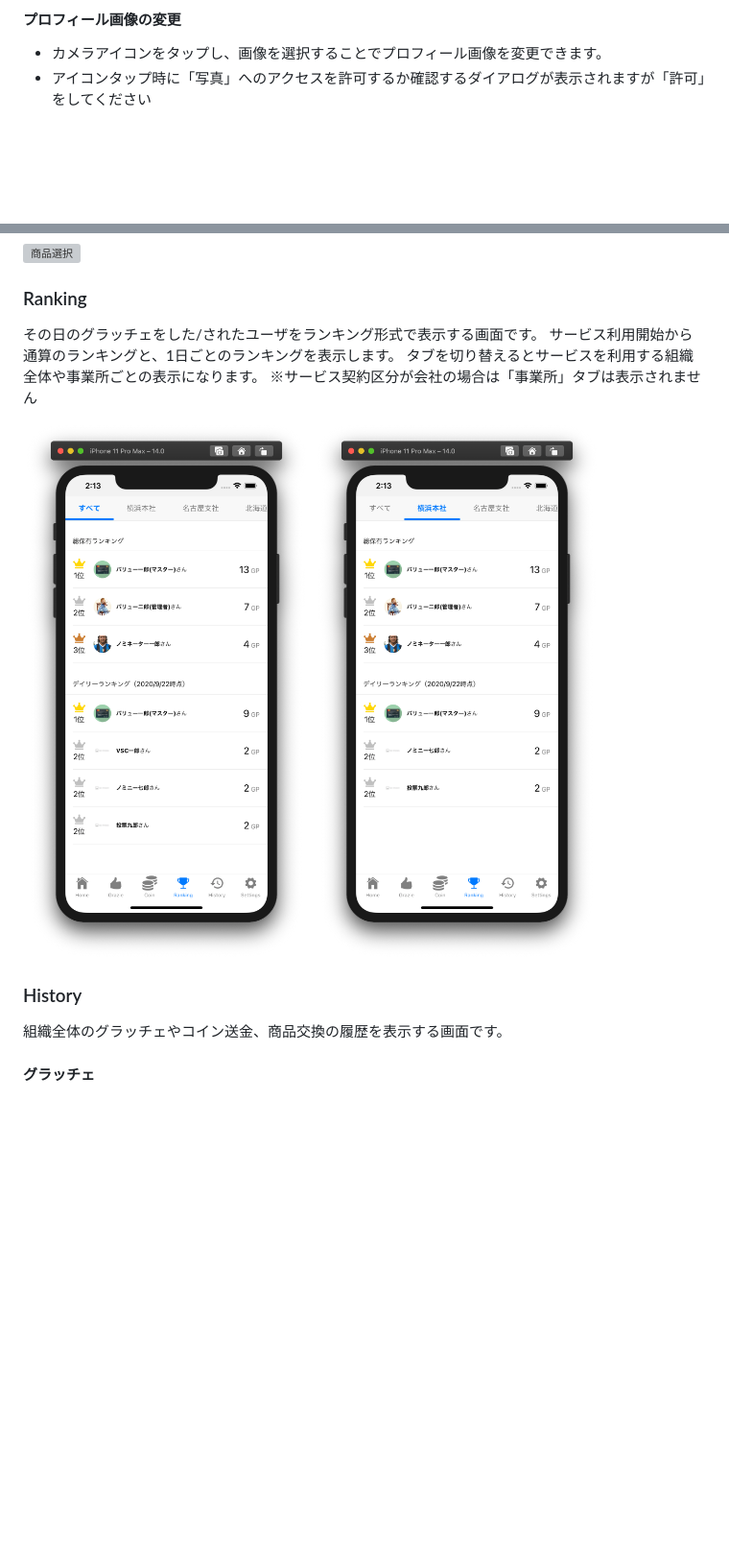
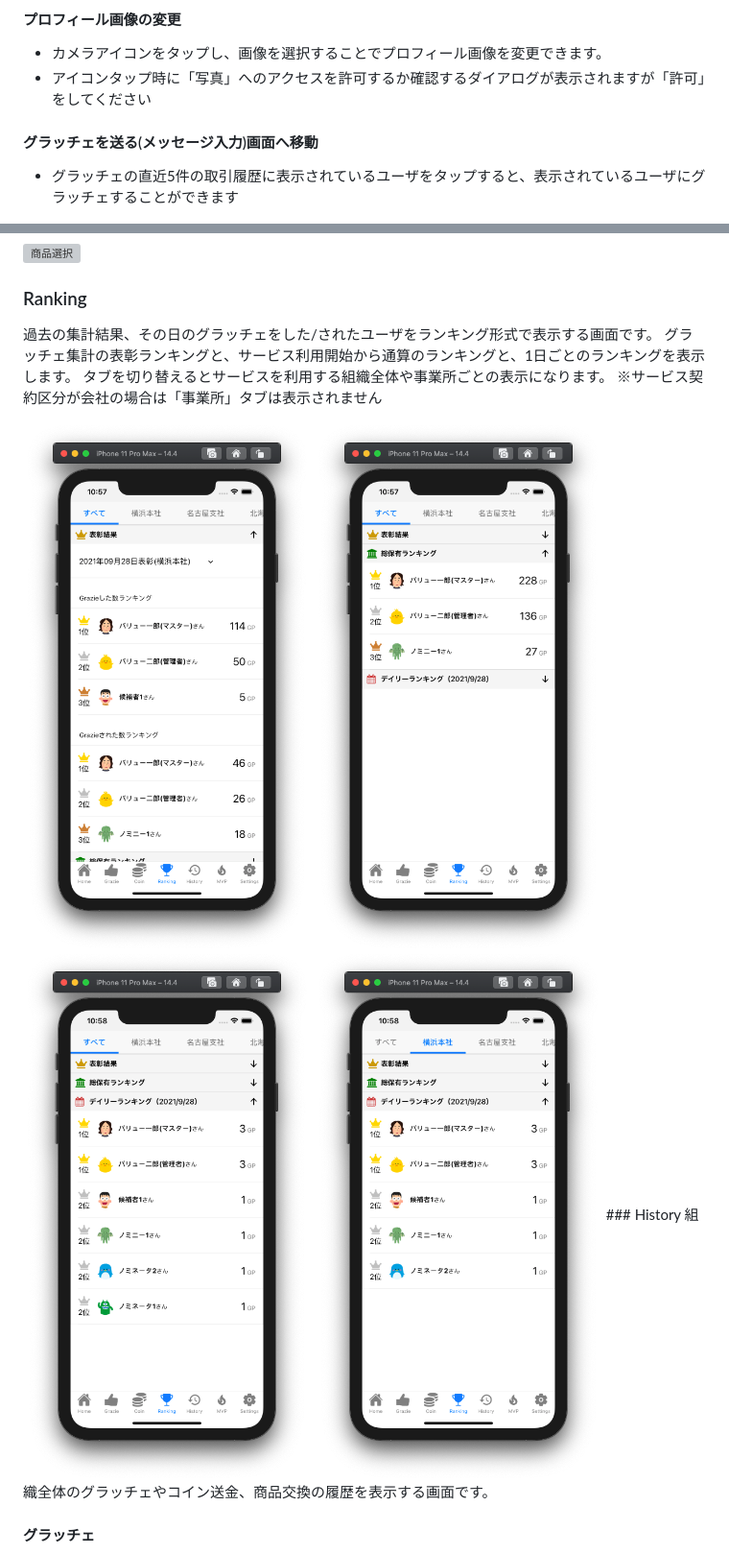
Before and after one commit to valuesoftware/valuesoftware.github.io, a Markdown page: graziecoin-app/index.md, 2 parts joined by grey strips. Shown: that part at 96% size. Rendered like a GitHub page; pictures changed too: graziecoin-app/img/ranking.png, graziecoin-app/img/ranking2.png, graziecoin-app/img/ranking3.png (added); blank space fills up the shorter version; grey boxes are pictures that could not be loaded.

```diff
--- a/graziecoin-app/index.md
+++ b/graziecoin-app/index.md
@@ -43,6 +43,8 @@
   - カメラアイコンをタップし、画像を選択することでプロフィール画像を変更できます。
   - アイコンタップ時に「写真」へのアクセスを許可するか確認するダイアログが表示されますが「許可」をしてください
 
+#### グラッチェを送る(メッセージ入力)画面へ移動
+  - グラッチェの直近5件の取引履歴に表示されているユーザをタップすると、表示されているユーザにグラッチェすることができます
 
 <img alt="Home" src="img/home.png" width="300">
 <img alt="Home" src="img/home2.png" width="300">
@@ -101,15 +103,15 @@
 
 
 ### Ranking
-その日のグラッチェをした/されたユーザをランキング形式で表示する画面です。
-サービス利用開始から通算のランキングと、1日ごとのランキングを表示します。
+過去の集計結果、その日のグラッチェをした/されたユーザをランキング形式で表示する画面です。
+グラッチェ集計の表彰ランキングと、サービス利用開始から通算のランキングと、1日ごとのランキングを表示します。
 タブを切り替えるとサービスを利用する組織全体や事業所ごとの表示になります。
 ※サービス契約区分が会社の場合は「事業所」タブは表示されません
 
-<img alt="すべてのランキング" src="img/ranking.png" width="300">
-<img alt="事業所別ランキング" src="img/ranking2.png" width="300">
-
-
+<img alt="表彰結果ランキング" src="img/ranking.png" width="300">
+<img alt="総保有ランキング" src="img/ranking2.png" width="300">
+<img alt="デイリーランキング" src="img/ranking3.png" width="300">
+<img alt="事業所別ランキング" src="img/ranking4.png" width="300">
 ### History
 組織全体のグラッチェやコイン送金、商品交換の履歴を表示する画面です。
 
```
Also changed, not shown: other parts of graziecoin-app/index.md (+1 -0 lines), graziecoin-app/img/settings.png, 1 other file.
